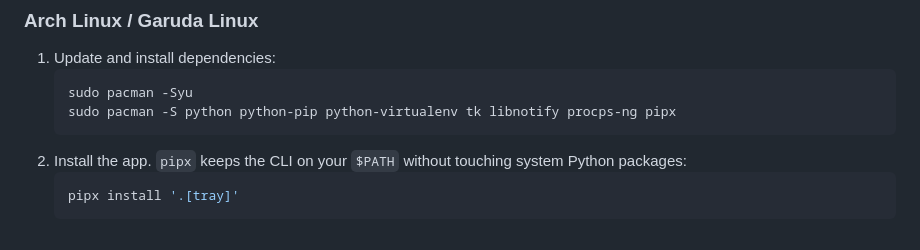
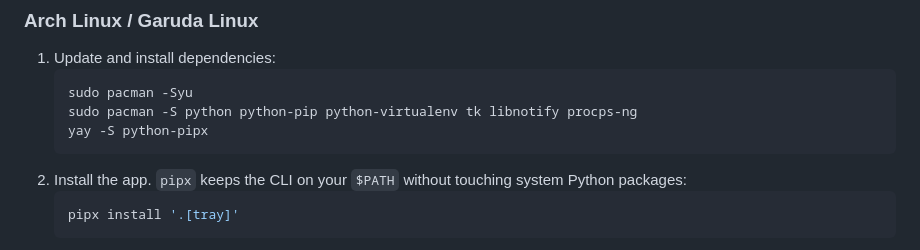
Before and after one commit to yueplush/vrc-join-notification-pushover-windows, a Markdown page: README.md, the part around the change. Drawn GitHub-style.

````diff
--- a/README.md
+++ b/README.md
@@ -59,7 +59,8 @@ or build an executable (after importing the module):
 1. Update and install dependencies:
    ```bash
    sudo pacman -Syu
-   sudo pacman -S python python-pip python-virtualenv tk libnotify procps-ng pipx
+   sudo pacman -S python python-pip python-virtualenv tk libnotify procps-ng
+   yay -S python-pipx
    ```
 2. Install the app. `pipx` keeps the CLI on your `$PATH` without touching system Python packages:
    ```bash
````
